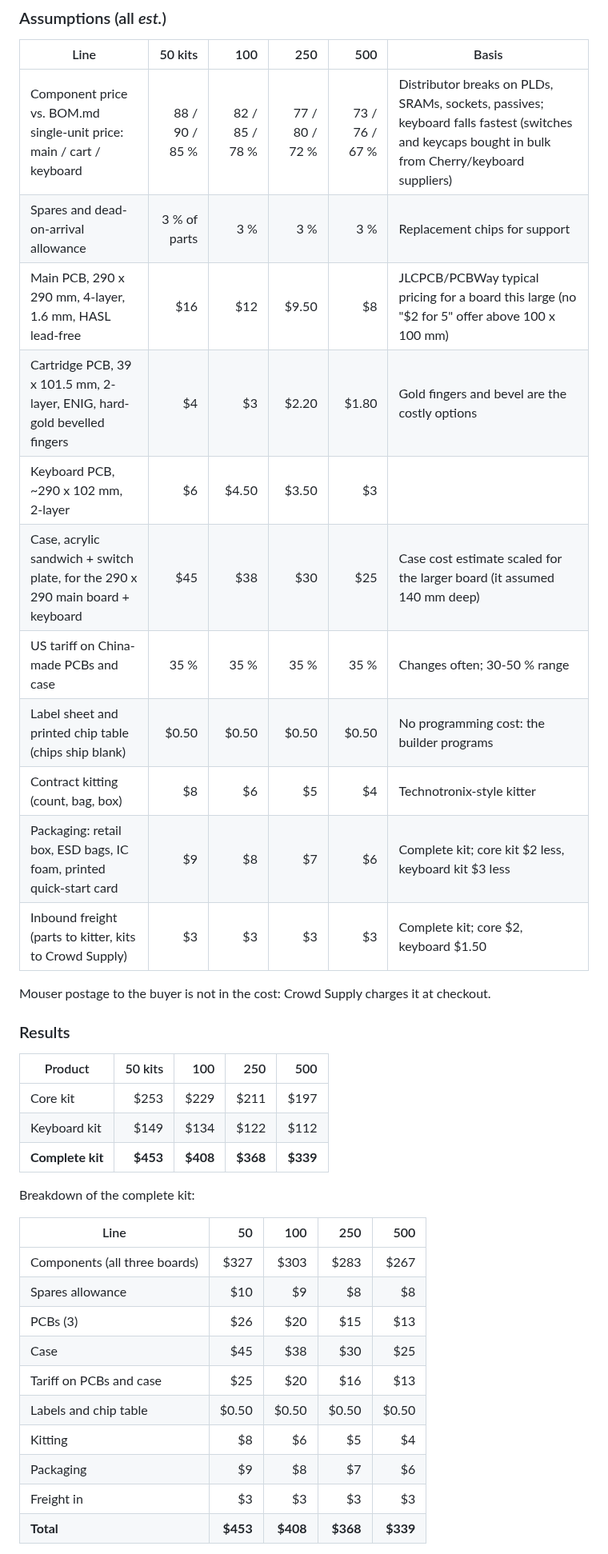
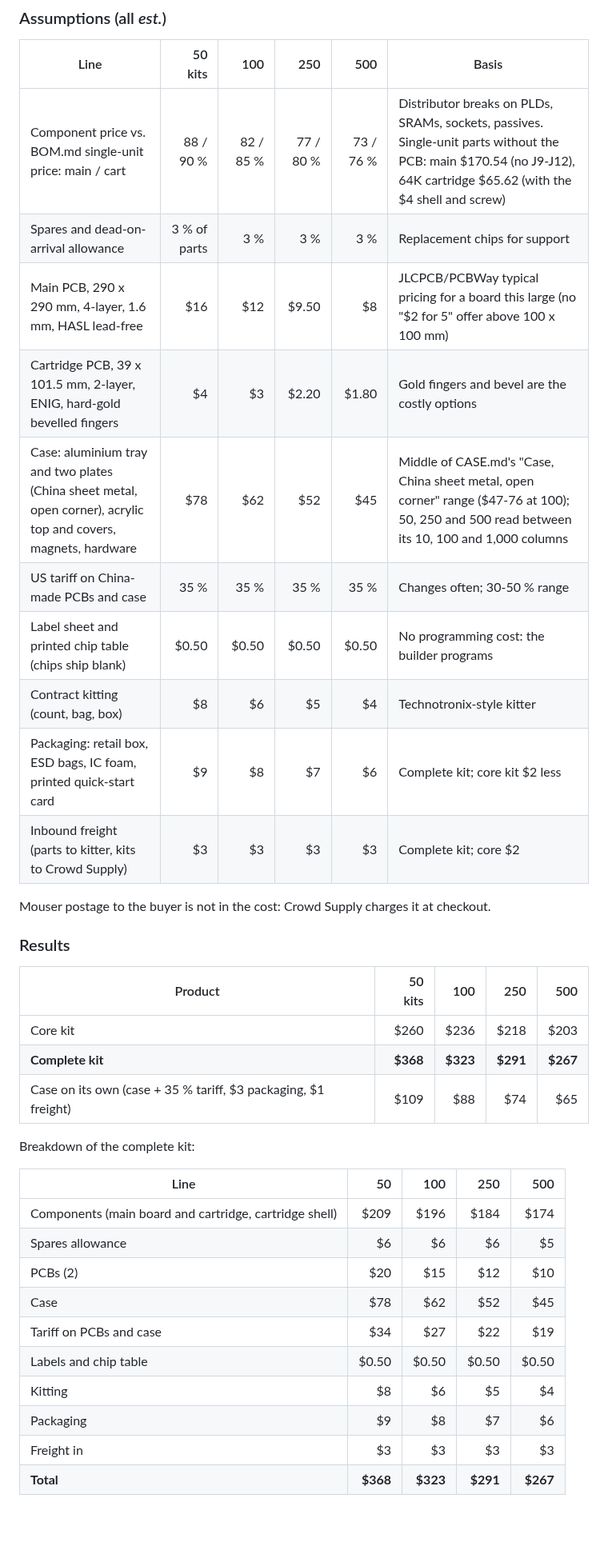
Before and after one commit to tocksin/placard, a Markdown page: docs/KIT_PRICING.md, the part around one of its changes. Shown at 80% size. Rendered like a GitHub page; blank space fills up the shorter version.

```diff
--- a/docs/KIT_PRICING.md
+++ b/docs/KIT_PRICING.md
@@ -52,17 +52,16 @@ included with the first expansion card, not in the core kit.
 
 | Line | 50 kits | 100 | 250 | 500 | Basis |
 |---|--:|--:|--:|--:|---|
-| Component price vs. BOM.md single-unit price: main / cart / keyboard | 88 / 90 / 85 % | 82 / 85 / 78 % | 77 / 80 / 72 % | 73 / 76 / 67 % | Distributor breaks on PLDs, SRAMs, sockets, passives; keyboard falls fastest (switches and keycaps bought in bulk from Cherry/keyboard suppliers) |
+| Component price vs. BOM.md single-unit price: main / cart | 88 / 90 % | 82 / 85 % | 77 / 80 % | 73 / 76 % | Distributor breaks on PLDs, SRAMs, sockets, passives.  Single-unit parts without the PCB: main $170.54 (no J9-J12), 64K cartridge $65.62 (with the $4 shell and screw) |
 | Spares and dead-on-arrival allowance | 3 % of parts | 3 % | 3 % | 3 % | Replacement chips for support |
 | Main PCB, 290 x 290 mm, 4-layer, 1.6 mm, HASL lead-free | $16 | $12 | $9.50 | $8 | JLCPCB/PCBWay typical pricing for a board this large (no "$2 for 5" offer above 100 x 100 mm) |
 | Cartridge PCB, 39 x 101.5 mm, 2-layer, ENIG, hard-gold bevelled fingers | $4 | $3 | $2.20 | $1.80 | Gold fingers and bevel are the costly options |
-| Keyboard PCB, ~290 x 102 mm, 2-layer | $6 | $4.50 | $3.50 | $3 | |
-| Case, acrylic sandwich + switch plate, for the 290 x 290 main board + keyboard | $45 | $38 | $30 | $25 | Case cost estimate scaled for the larger board (it assumed 140 mm deep) |
+| Case: aluminium tray and two plates (China sheet metal, open corner), acrylic top and covers, magnets, hardware | $78 | $62 | $52 | $45 | Middle of CASE.md's "Case, China sheet metal, open corner" range ($47-76 at 100); 50, 250 and 500 read between its 10, 100 and 1,000 columns |
 | US tariff on China-made PCBs and case | 35 % | 35 % | 35 % | 35 % | Changes often; 30-50 % range |
 | Label sheet and printed chip table (chips ship blank) | $0.50 | $0.50 | $0.50 | $0.50 | No programming cost: the builder programs |
 | Contract kitting (count, bag, box) | $8 | $6 | $5 | $4 | Technotronix-style kitter |
-| Packaging: retail box, ESD bags, IC foam, printed quick-start card | $9 | $8 | $7 | $6 | Complete kit; core kit $2 less, keyboard kit $3 less |
-| Inbound freight (parts to kitter, kits to Crowd Supply) | $3 | $3 | $3 | $3 | Complete kit; core $2, keyboard $1.50 |
+| Packaging: retail box, ESD bags, IC foam, printed quick-start card | $9 | $8 | $7 | $6 | Complete kit; core kit $2 less |
+| Inbound freight (parts to kitter, kits to Crowd Supply) | $3 | $3 | $3 | $3 | Complete kit; core $2 |
 
 Mouser postage to the buyer is not in the cost: Crowd Supply charges it at
 checkout.
@@ -71,22 +70,22 @@ checkout.
 
 | Product | 50 kits | 100 | 250 | 500 |
 |---|--:|--:|--:|--:|
-| Core kit | $253 | $229 | $211 | $197 |
-| Keyboard kit | $149 | $134 | $122 | $112 |
-| **Complete kit** | **$453** | **$408** | **$368** | **$339** |
+| Core kit | $260 | $236 | $218 | $203 |
+| **Complete kit** | **$368** | **$323** | **$291** | **$267** |
+| Case on its own (case + 35 % tariff, $3 packaging, $1 freight) | $109 | $88 | $74 | $65 |
 
 Breakdown of the complete kit:
 
 | Line | 50 | 100 | 250 | 500 |
 |---|--:|--:|--:|--:|
-| Components (all three boards) | $327 | $303 | $283 | $267 |
-| Spares allowance | $10 | $9 | $8 | $8 |
-| PCBs (3) | $26 | $20 | $15 | $13 |
-| Case | $45 | $38 | $30 | $25 |
-| Tariff on PCBs and case | $25 | $20 | $16 | $13 |
+| Components (main board and cartridge, cartridge shell) | $209 | $196 | $184 | $174 |
+| Spares allowance | $6 | $6 | $6 | $5 |
+| PCBs (2) | $20 | $15 | $12 | $10 |
+| Case | $78 | $62 | $52 | $45 |
+| Tariff on PCBs and case | $34 | $27 | $22 | $19 |
 | Labels and chip table | $0.50 | $0.50 | $0.50 | $0.50 |
 | Kitting | $8 | $6 | $5 | $4 |
 | Packaging | $9 | $8 | $7 | $6 |
 | Freight in | $3 | $3 | $3 | $3 |
-| **Total** | **$453** | **$408** | **$368** | **$339** |
+| **Total** | **$368** | **$323** | **$291** | **$267** |
 
```
Also changed, not shown: other parts of docs/KIT_PRICING.md (+54 -52 lines), docs/CASE.md (+3 -3 lines).
